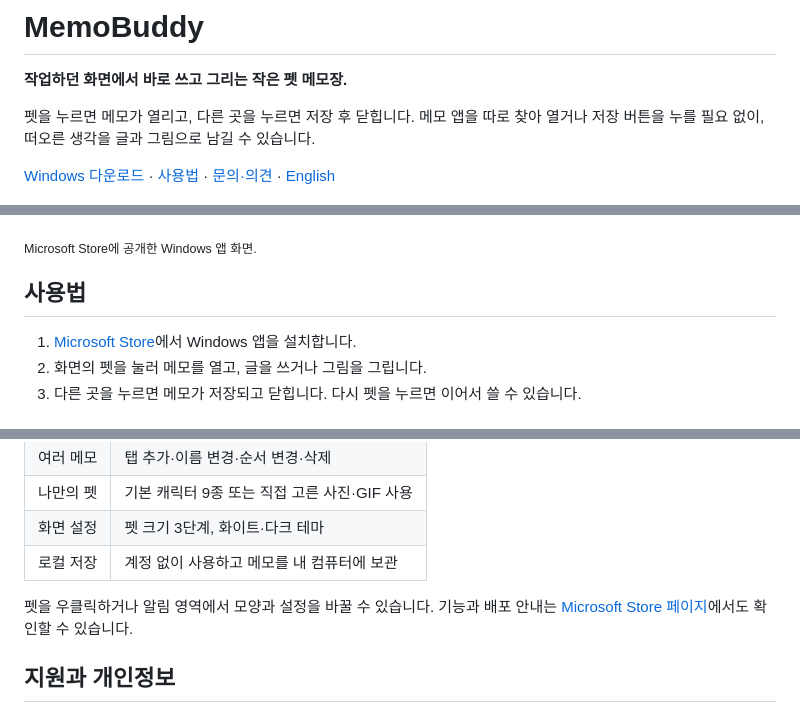
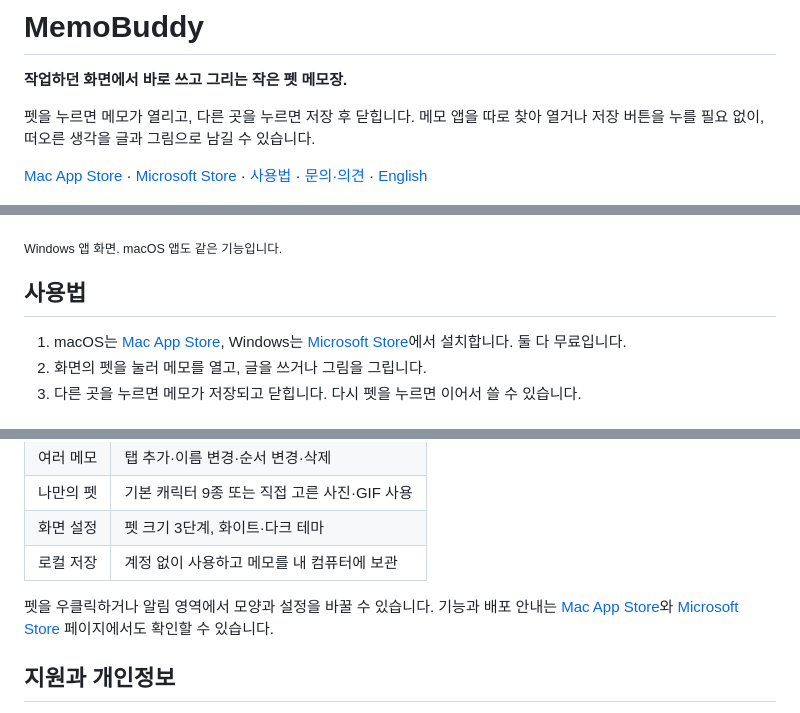
Before and after one commit to tinkerer0/MemoBuddy, a Markdown page: README.md, 3 parts joined by grey strips. Rendered like a GitHub page.

Commit message:
docs: Mac App Store 링크와 macOS 설치 안내 추가

```diff
--- a/README.md
+++ b/README.md
@@ -4,15 +4,15 @@
 
 펫을 누르면 메모가 열리고, 다른 곳을 누르면 저장 후 닫힙니다. 메모 앱을 따로 찾아 열거나 저장 버튼을 누를 필요 없이, 떠오른 생각을 글과 그림으로 남길 수 있습니다.
 
-[Windows 다운로드](https://apps.microsoft.com/detail/9mv1clqjv6cx) · [사용법](#사용법) · [문의·의견](https://github.com/tinkerer0/MemoBuddy/issues) · [English](#english)
+[Mac App Store](https://apps.apple.com/app/id6818223612) · [Microsoft Store](https://apps.microsoft.com/detail/9mv1clqjv6cx) · [사용법](#사용법) · [문의·의견](https://github.com/tinkerer0/MemoBuddy/issues) · [English](#english)
 
 ![MemoBuddy의 펫과 글·그림 메모 화면](assets/memobuddy-windows.jpg)
 
-<sub>Microsoft Store에 공개한 Windows 앱 화면.</sub>
+<sub>Windows 앱 화면. macOS 앱도 같은 기능입니다.</sub>
 
 ## 사용법
 
-1. [Microsoft Store](https://apps.microsoft.com/detail/9mv1clqjv6cx)에서 Windows 앱을 설치합니다.
+1. macOS는 [Mac App Store](https://apps.apple.com/app/id6818223612), Windows는 [Microsoft Store](https://apps.microsoft.com/detail/9mv1clqjv6cx)에서 설치합니다. 둘 다 무료입니다.
 2. 화면의 펫을 눌러 메모를 열고, 글을 쓰거나 그림을 그립니다.
 3. 다른 곳을 누르면 메모가 저장되고 닫힙니다. 다시 펫을 누르면 이어서 쓸 수 있습니다.
 
@@ -26,7 +26,7 @@
 | 화면 설정 | 펫 크기 3단계, 화이트·다크 테마 |
 | 로컬 저장 | 계정 없이 사용하고 메모를 내 컴퓨터에 보관 |
 
-펫을 우클릭하거나 알림 영역에서 모양과 설정을 바꿀 수 있습니다. 기능과 배포 안내는 [Microsoft Store 페이지](https://apps.microsoft.com/detail/9mv1clqjv6cx)에서도 확인할 수 있습니다.
+펫을 우클릭하거나 알림 영역에서 모양과 설정을 바꿀 수 있습니다. 기능과 배포 안내는 [Mac App Store](https://apps.apple.com/app/id6818223612)와 [Microsoft Store](https://apps.microsoft.com/detail/9mv1clqjv6cx) 페이지에서도 확인할 수 있습니다.
 
 ## 지원과 개인정보
 
```
Also changed, not shown: other parts of README.md (+1 -1 lines).
